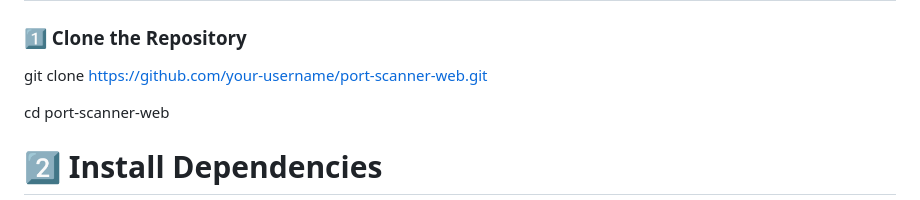
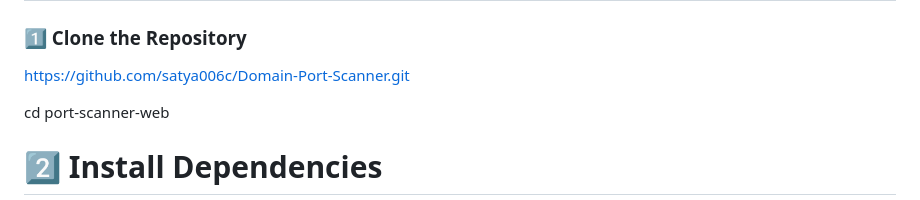
Before and after one commit to satya006c/Domain-Port-Scanner, a Markdown page: README.md, the part around the change. Drawn GitHub-style.

Commit message:
Update repository URL in README

```diff
--- a/README.md
+++ b/README.md
@@ -52,7 +52,7 @@ port-scanner-web/
 
 # ⚙️ Installation & Setup
 ### 1️⃣ Clone the Repository
-git clone https://github.com/your-username/port-scanner-web.git
+https://github.com/satya006c/Domain-Port-Scanner.git
 
 cd port-scanner-web
 
```
